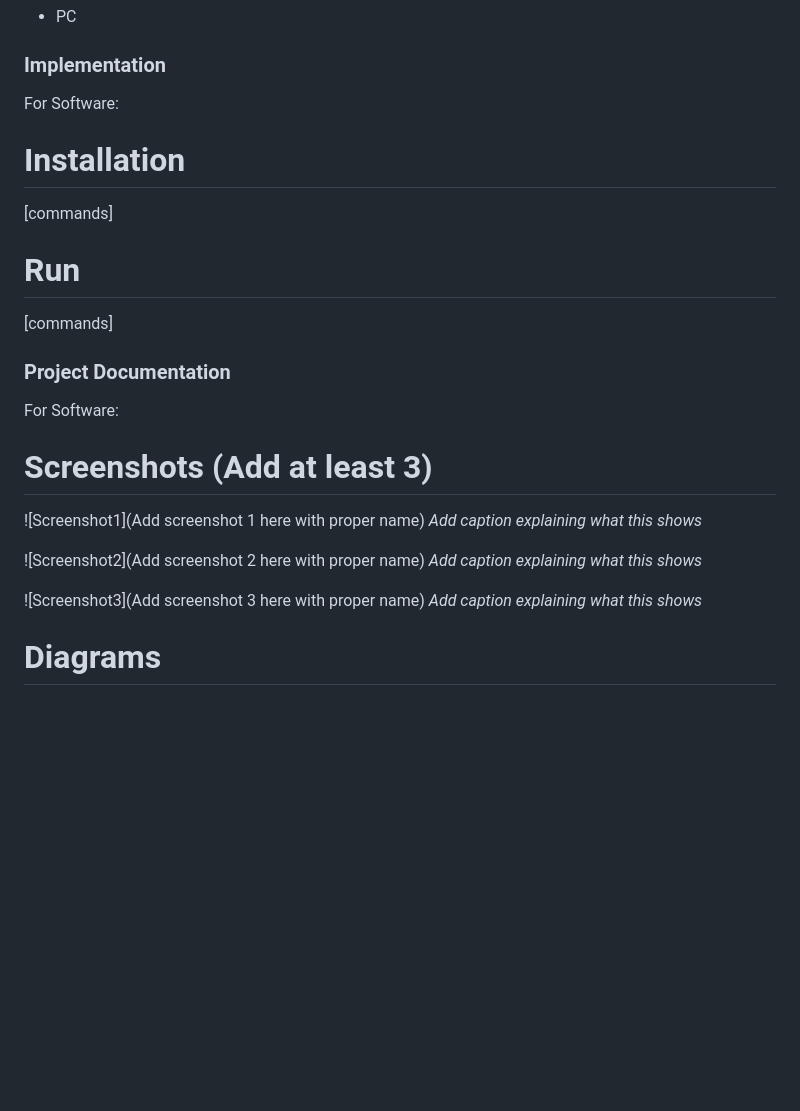
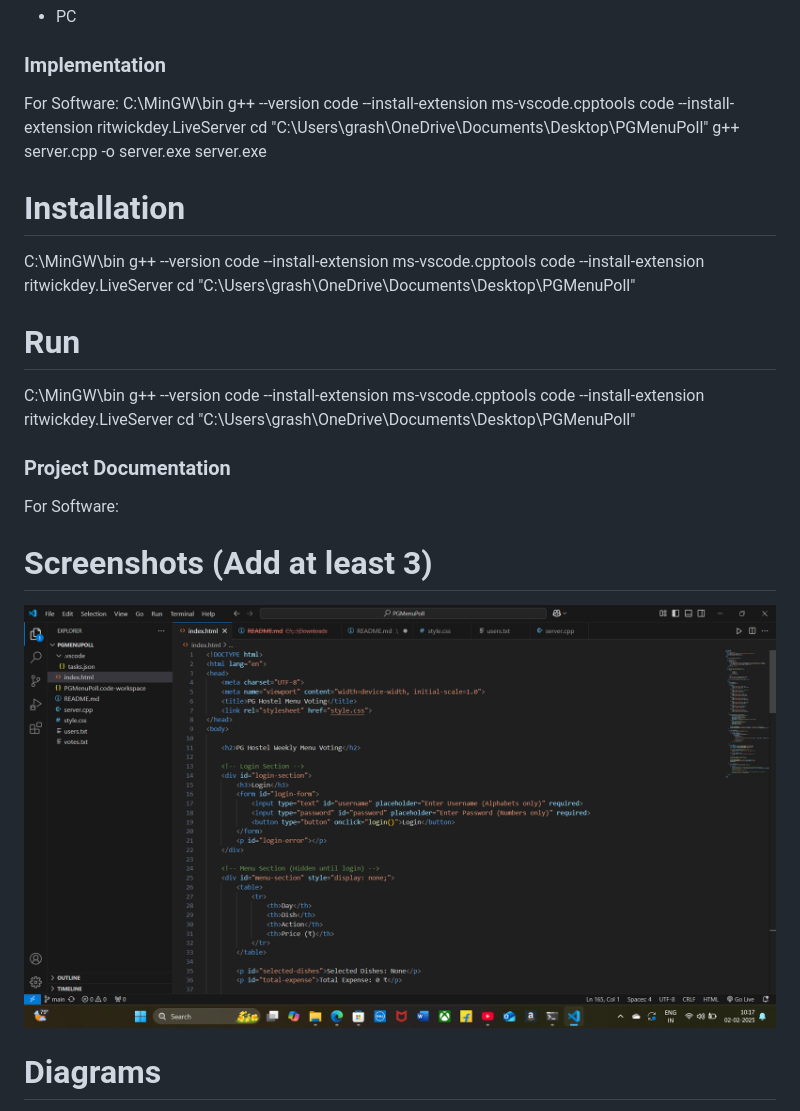
Before and after one commit to grashma123/BiteCount, a Markdown page: README.md, the part around the change. Rendered like a GitHub page; pictures changed too: image.png (added); blank space fills up the shorter version.

Commit message:
init

```diff
--- a/README.md
+++ b/README.md
@@ -46,24 +46,32 @@ For Hardware:
 
 ### Implementation
 For Software:
+ C:\MinGW\bin
+ g++ --version
+ code --install-extension ms-vscode.cpptools
+ code --install-extension ritwickdey.LiveServer
+ cd "C:\Users\grash\OneDrive\Documents\Desktop\PGMenuPoll"
+ g++ server.cpp -o server.exe
+ server.exe
 # Installation
-[commands]
+  C:\MinGW\bin
+ g++ --version
+ code --install-extension ms-vscode.cpptools
+ code --install-extension ritwickdey.LiveServer
+ cd "C:\Users\grash\OneDrive\Documents\Desktop\PGMenuPoll"
 
 # Run
-[commands]
+ C:\MinGW\bin
+ g++ --version
+ code --install-extension ms-vscode.cpptools
+ code --install-extension ritwickdey.LiveServer
+ cd "C:\Users\grash\OneDrive\Documents\Desktop\PGMenuPoll"
 
 ### Project Documentation
 For Software:
 
 # Screenshots (Add at least 3)
-![Screenshot1](Add screenshot 1 here with proper name)
-*Add caption explaining what this shows*
-
-![Screenshot2](Add screenshot 2 here with proper name)
-*Add caption explaining what this shows*
-
-![Screenshot3](Add screenshot 3 here with proper name)
-*Add caption explaining what this shows*
+![alt text](image.png)
 
 # Diagrams
 ![Workflow](Add your workflow/architecture diagram here)
```
Also changed, not shown: image-1.png (added), image-2.png (added).
